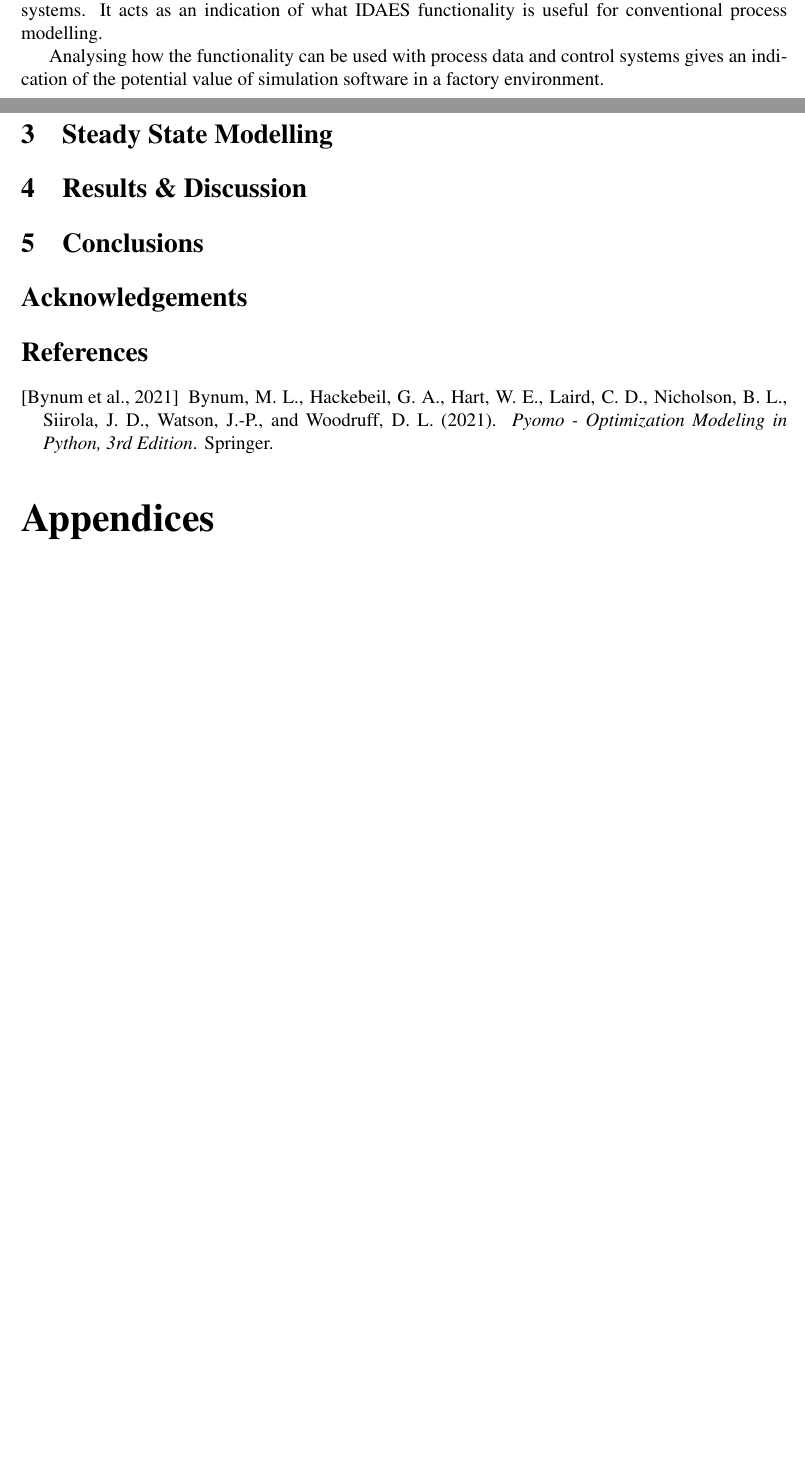
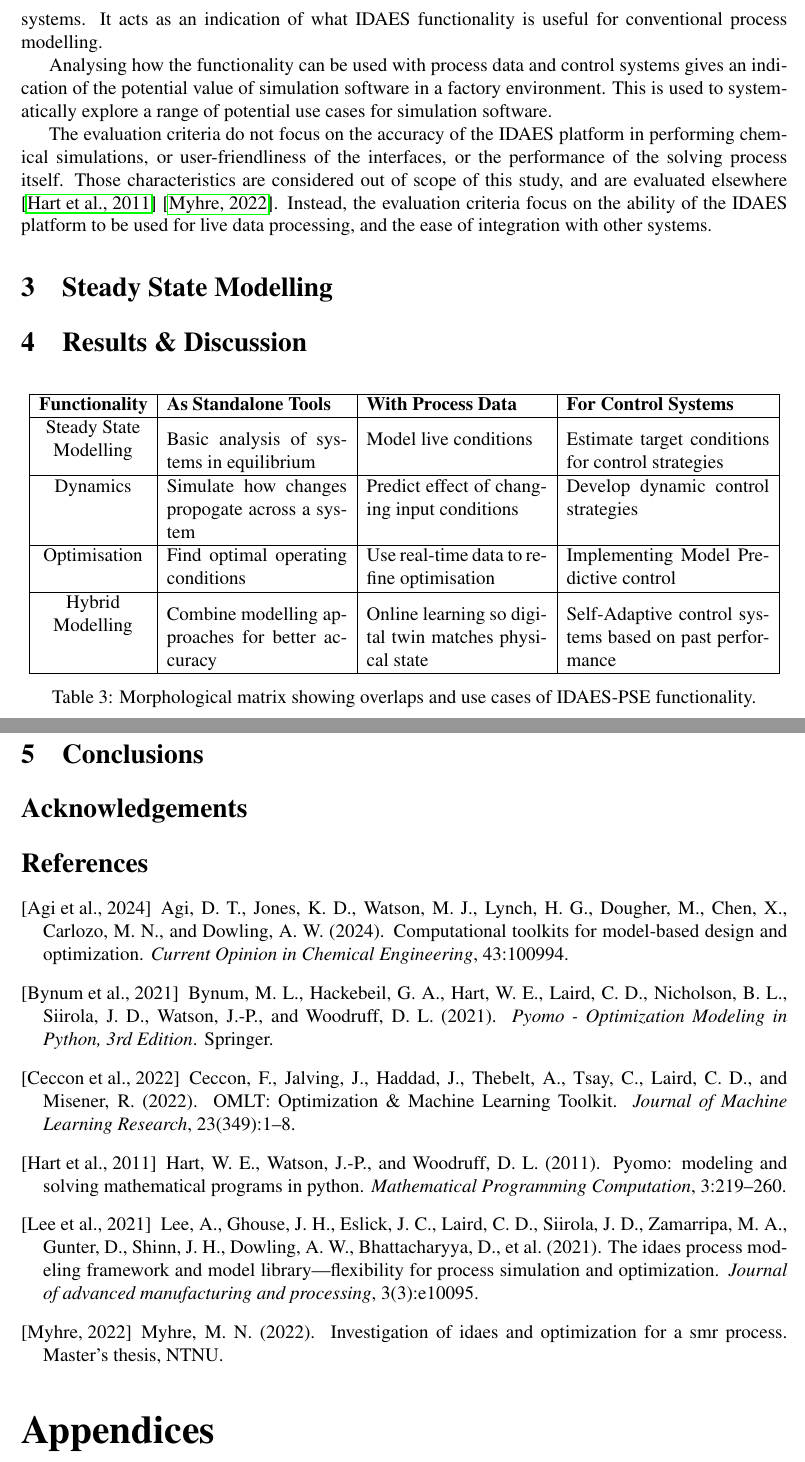
Before and after one commit to bertkdowns/honours-dissertation, a LaTeX document (researcharticle_v2/main.tex): two parts of pages 2 and 3 of 3 before the commit and two parts of pages 3 and 4 of 4 after it, joined at a grey line, cut so that both start at the same text, the shorter picture padded with empty space. Compiled offline with pdfLaTeX.

Commit message:
add intro, table

```diff
--- a/researcharticle_v2/main.tex
+++ b/researcharticle_v2/main.tex
@@ -104,7 +116,11 @@ The prototypes are used to evaluate the functionality of IDAES-PSE against three
 
 Evaluating the functionality of IDAES-PSE as a standalone tool gives an indication of the core functionality. This acts as a control, to compare what value is added when connected with live data systems. It acts as an indication of what IDAES functionality is useful for conventional process modelling.
 
-Analysing how the functionality can be used with process data and control systems gives an indication of the potential value of simulation software in a factory environment.
+Analysing how the functionality can be used with process data and control systems gives an indication of the potential value of simulation software in a factory environment. This is used to systematically explore a range of potential use cases for simulation software.
+
+The evaluation criteria do not focus on the accuracy of the IDAES platform in performing chemical simulations, or user-friendliness of the interfaces, or the performance of the solving process itself. Those characteristics are considered out of scope of this study, and are evaluated elsewhere \cite{hart2011pyomo} \cite{myhre2022investigation}. Instead, the evaluation criteria focus on the ability of the IDAES platform to be used for live data processing, and the ease of integration with other systems.
+
+
 
 %Process Data
 %Maintenance Data
@@ -123,6 +139,36 @@ Analysing how the functionality can be used with process data and control system
 
 % TODO: Add a table for each piece of functionality evaluated, showing the results of the evaluation against the criteria.
 
+\begin{table}[h]
+    \centering
+    \begin{tabular}{|p{2.4cm}|p{4cm}|p{4cm}|p{4.5cm}|}
+        \hline
+        \textbf{Functionality} & \textbf{As Standalone Tools} & \textbf{With Process Data} & \textbf{For Control Systems} \\
+        \hline
+        \makecell{Steady State \\ Modelling} &
+        Basic analysis of systems in equilibrium &
+        Model live conditions &
+        Estimate target conditions for control strategies \\
+        \hline
+        \makecell{Dynamics} &
+        Simulate how changes propogate across a system &
+        Predict effect of changing input conditions &
+        Develop dynamic control strategies \\
+        \hline
+        \makecell{Optimisation} &
+        Find optimal operating conditions &
+        Use real-time data to refine optimisation &
+        Implementing Model Predictive control \\
+        \hline
+        \makecell{Hybrid \\ Modelling} &
+        Combine modelling approaches for better accuracy &
+        Online learning so digital twin matches physical state &
+        Self-Adaptive control systems based on past performance \\
+        \hline
+    \end{tabular}
+    \caption{Morphological matrix showing overlaps and use cases of IDAES-PSE functionality.}
+    \label{tab:morphological_matrix}
+\end{table}
 
 
 
```
Also changed, not shown: researcharticle_v2/main.tex (12 more changed lines).
